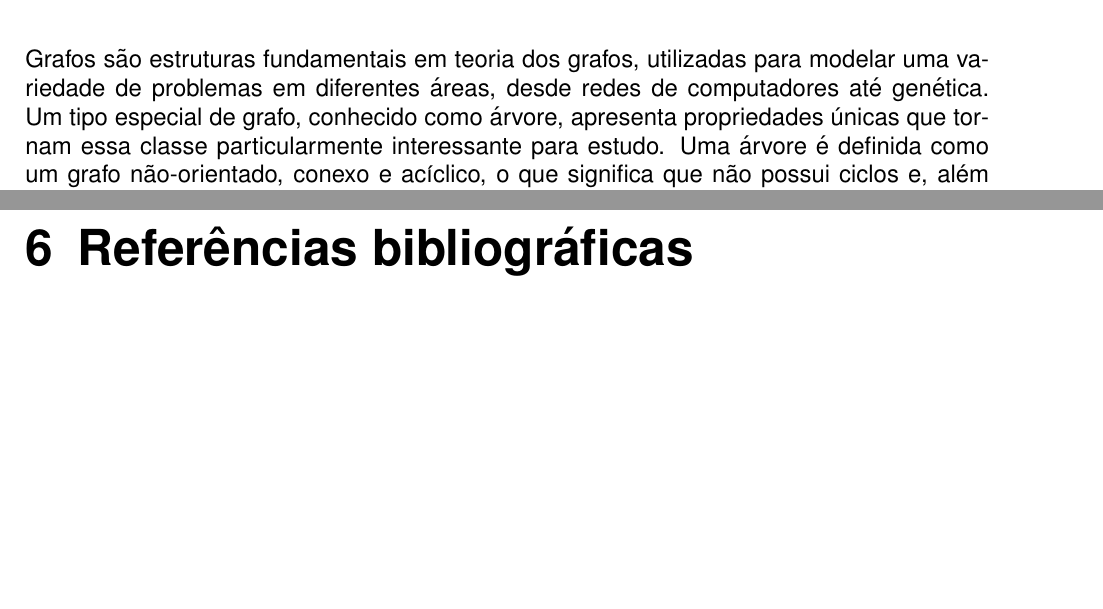
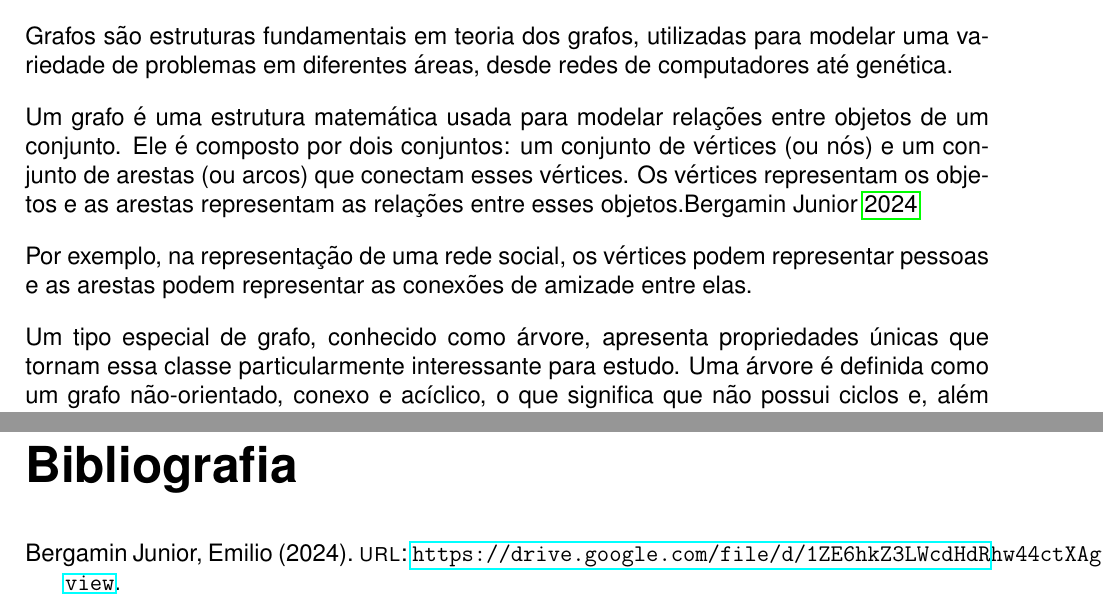
Before and after one commit to FelipeMDB-UNESP/Grafos, a LaTeX document (Trabalho1/Relatório.tex, which reads Trabalho1/referencias.bib): two parts of pages 4 and 8 of 8, joined at a grey line, cut so that both start at the same text, the shorter picture padded with empty space. Compiled offline with pdfLaTeX.

Commit message:
Update: Introdução e referências

```diff
--- a/Trabalho1/Relatório.tex
+++ b/Trabalho1/Relatório.tex
@@ -12,6 +12,10 @@
 
 \usepackage{helvet} % Similar à Arial
 \renewcommand{\familydefault}{\sfdefault} % Sans-serif
+
+% Define o espaço entre parágrafos
+\setlength{\parskip}{1em} % Ajuste o valor conforme necessário
+\setlength{\parindent}{0pt} % Sem recuo
 
 % Configurações de margens
 \geometry{left=2cm, right=2cm, top=2cm, bottom=2cm}
@@ -59,7 +63,14 @@
 
 % Introdução
 \chapter{Introdução}
-Grafos são estruturas fundamentais em teoria dos grafos, utilizadas para modelar uma variedade de problemas em diferentes áreas, desde redes de computadores até genética. Um tipo especial de grafo, conhecido como árvore, apresenta propriedades únicas que tornam essa classe particularmente interessante para estudo. Uma árvore é definida como um grafo não-orientado, conexo e acíclico, o que significa que não possui ciclos e, além disso, qualquer remoção de uma de suas arestas resulta em um grafo desconexo. Essas características permitem que árvores sejam a estrutura mínima necessária para garantir a conectividade entre os vértices de um grafo com o menor número de arestas possíveis, um aspecto crucial para a otimização de recursos em diversos cenários práticos.
+
+Grafos são estruturas fundamentais em teoria dos grafos, utilizadas para modelar uma variedade de problemas em diferentes áreas, desde redes de computadores até genética.
+
+Um grafo é uma estrutura matemática usada para modelar relações entre objetos de um conjunto. Ele é composto por dois conjuntos: um conjunto de vértices (ou nós) e um conjunto de arestas (ou arcos) que conectam esses vértices. Os vértices representam os objetos e as arestas representam as relações entre esses objetos.\cite{emilio2024grafos}
+
+Por exemplo, na representação de uma rede social, os vértices podem representar pessoas e as arestas podem representar as conexões de amizade entre elas.
+
+Um tipo especial de grafo, conhecido como árvore, apresenta propriedades únicas que tornam essa classe particularmente interessante para estudo. Uma árvore é definida como um grafo não-orientado, conexo e acíclico, o que significa que não possui ciclos e, além disso, qualquer remoção de uma de suas arestas resulta em um grafo desconexo. Essas características permitem que árvores sejam a estrutura mínima necessária para garantir a conectividade entre os vértices de um grafo com o menor número de arestas possíveis, um aspecto crucial para a otimização de recursos em diversos cenários práticos.
 
 A análise de árvores em grafos tem implicações diretas em problemas de interligação, como o fornecimento de redes elétricas, onde o objetivo é minimizar o custo de conexão ao garantir que todas as unidades estejam conectadas. Além disso, árvores também desempenham um papel importante na computação, particularmente em algoritmos de ordenação, como o Heapsort, e na modelagem de genealogias e redes hierárquicas. O presente relatório visa explorar as propriedades matemáticas e aplicativas das árvores, abordando tanto sua definição formal quanto suas extensões, como arborescências e a aplicação em algoritmos de busca.
 
@@ -75,9 +86,9 @@ A introdução a essas ideias será contextualizada com base nas propriedades da
 \chapter{Conclusão}
 
 % Referências bibliográficas
-\chapter{Referências bibliográficas}
+%\chapter{Referências bibliográficas}
 %Aqui está uma citação de um livro \cite{lamport1994latex} e de um artigo \cite{knuth1984tex}.
 
-%\printbibliography % Para imprimir a bibliografia
+\printbibliography % Para imprimir a bibliografia
 
 \end{document}
--- a/Trabalho1/referencias.bib
+++ b/Trabalho1/referencias.bib
@@ -1,3 +4,7 @@
+  year={2024},
+  url={https://drive.google.com/file/d/1ZE6hkZ3LWcdHdRhw44ctXAguC0Iqbqzm/view}
+}
+
 @book{lamport1994latex,
   title={LaTeX: A Document Preparation System},
   author={Lamport, Leslie},
```
Also changed, not shown: Trabalho1/Relatório.pdf, Trabalho1/referencias.bib (3 more changed lines).
